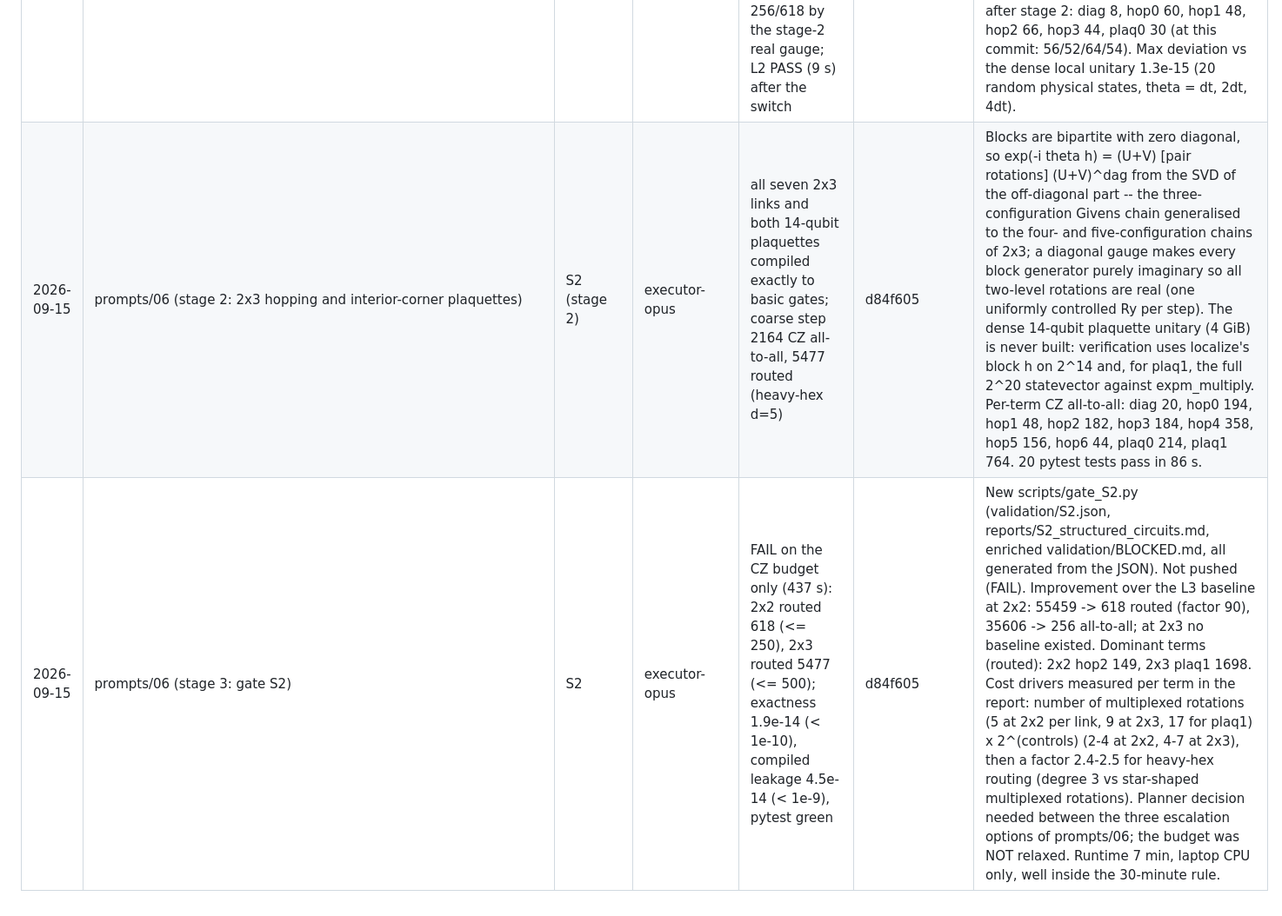
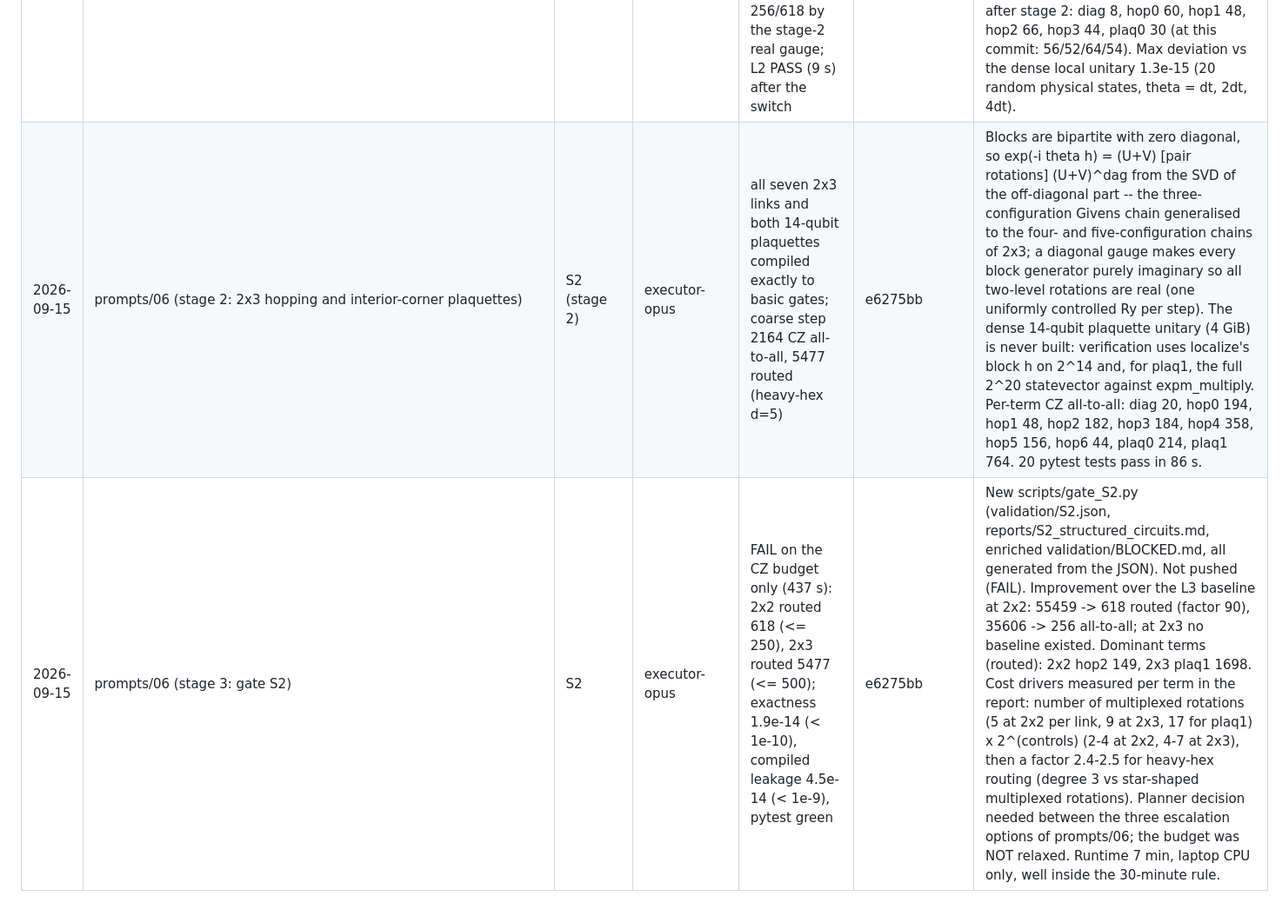
Before and after one commit to digonto10602/su2qc-skqd, a Markdown page: prompts/LOG.md, the part around the change. Shown at 87% size. Rendered like a GitHub page.

Commit message:
prompts/LOG.md: record the S2 stage-2/3 commit hash
Co-Authored-By: Claude Opus 5 (1M context) <noreply@anthropic.com>
Claude-Session: https://claude.ai/code/session_01DFf15KqGsReVn5RiXPpUhp

```diff
--- a/prompts/LOG.md
+++ b/prompts/LOG.md
@@ -11,5 +11,5 @@
 | 2026-09-14 | prompts/10_L5_fix_20260914.md | L5 | executor-opus | PASS (runtime 3.6 s) | (uncommitted: L4 run in flight, manual commit needed) | CUDA-Q 0.15.1 SampleResult has no .keys(); the two convention tests now use most_probable(). Conventions measured: result strings list qubit 0 first, BIG_ENDIAN=True (already the module default, circuits_cudaq.py unchanged). register_operation accepted the 256x256 hopping unitaries. Target qpp-cpu: the nvidia target aborts on the GTX 1060 Max-Q (compute capability 6.1 < 7.0), so GPU timing needs the RTX 3070 desktop or the cluster. TVD 0.017 < 0.272, 10000/10000 shots decoded, 0 rejections. |
 | 2026-09-14 | prompts/09_L4_fix_20260914.md | L4 | executor-opus | FAIL (expected: yield criterion; both Weinstein criteria PASS) | (uncommitted; planner commits — HEAD 30684f2) | Added --pilot-shots/--min-shots (defaults 1000/500 = old behaviour) + stdout progress lines + pilot_shots/min_shots in R.data and the report header. Two reduced runs finished inside the 1800 s timeout: p2=3e-3 budget 25 min -> 1376 s (B=0: 2.163->3.312 s/shot, 11 shots x 20 circuits; B=1: 47 x 8), p2=1e-3 budget 12 min -> 1012 s (B=0: 8 x 20; B=1: 22 x 8). Mean CZ 35670 per coarse step => f=(1-p2)^35670 is numerically 0, so the yield criterion cannot pass with the generic-synthesis circuits (S2 depth problem, S2-b). Noisy Aer sampling costs ~2-3.3 s/shot on this laptop (CPU only, no qiskit-aer-gpu): a full 1000-shot-pilot + 500-shot-floor run would need ~7-14 h here; RTX 3070 desktop / Slurm GPU or shallower S2-b circuits needed. |
 | 2026-09-15 | prompts/06_S2b_plaquette_interior_and_hopping_decomposition.md (stage 1: 2x2 hopping) | S2 (stage 1) | executor-opus | structured 2x2 hopping gates, exact basic-gate circuits; coarse step 264 CZ all-to-all, 655 routed (heavy-hex d=3) at this commit, improved to 256/618 by the stage-2 real gauge; L2 PASS (9 s) after the switch | 5d60461 | New engine circuits_ir.structured_term_gates: two-level (Givens) rotations per block, merged per flip pattern into Gray-code uniformly controlled rotations, control set minimised by an invariance-subspace search over non-codeword strings. New IR gates ry, rx, gphase, mcu; CircuitFactory(structured_hopping=False) keeps the dense L3 path (L3 and CS pinned to it, L3 re-run reproduces 35606/55459). Per-term CZ all-to-all after stage 2: diag 8, hop0 60, hop1 48, hop2 66, hop3 44, plaq0 30 (at this commit: 56/52/64/54). Max deviation vs the dense local unitary 1.3e-15 (20 random physical states, theta = dt, 2dt, 4dt). |
-| 2026-09-15 | prompts/06 (stage 2: 2x3 hopping and interior-corner plaquettes) | S2 (stage 2) | executor-opus | all seven 2x3 links and both 14-qubit plaquettes compiled exactly to basic gates; coarse step 2164 CZ all-to-all, 5477 routed (heavy-hex d=5) | d84f605 | Blocks are bipartite with zero diagonal, so exp(-i theta h) = (U+V) [pair rotations] (U+V)^dag from the SVD of the off-diagonal part -- the three-configuration Givens chain generalised to the four- and five-configuration chains of 2x3; a diagonal gauge makes every block generator purely imaginary so all two-level rotations are real (one uniformly controlled Ry per step). The dense 14-qubit plaquette unitary (4 GiB) is never built: verification uses localize's block h on 2^14 and, for plaq1, the full 2^20 statevector against expm_multiply. Per-term CZ all-to-all: diag 20, hop0 194, hop1 48, hop2 182, hop3 184, hop4 358, hop5 156, hop6 44, plaq0 214, plaq1 764. 20 pytest tests pass in 86 s. |
-| 2026-09-15 | prompts/06 (stage 3: gate S2) | S2 | executor-opus | FAIL on the CZ budget only (437 s): 2x2 routed 618 (<= 250), 2x3 routed 5477 (<= 500); exactness 1.9e-14 (< 1e-10), compiled leakage 4.5e-14 (< 1e-9), pytest green | d84f605 | New scripts/gate_S2.py (validation/S2.json, reports/S2_structured_circuits.md, enriched validation/BLOCKED.md, all generated from the JSON). Not pushed (FAIL). Improvement over the L3 baseline at 2x2: 55459 -> 618 routed (factor 90), 35606 -> 256 all-to-all; at 2x3 no baseline existed. Dominant terms (routed): 2x2 hop2 149, 2x3 plaq1 1698. Cost drivers measured per term in the report: number of multiplexed rotations (5 at 2x2 per link, 9 at 2x3, 17 for plaq1) x 2^(controls) (2-4 at 2x2, 4-7 at 2x3), then a factor 2.4-2.5 for heavy-hex routing (degree 3 vs star-shaped multiplexed rotations). Planner decision needed between the three escalation options of prompts/06; the budget was NOT relaxed. Runtime 7 min, laptop CPU only, well inside the 30-minute rule. |
+| 2026-09-15 | prompts/06 (stage 2: 2x3 hopping and interior-corner plaquettes) | S2 (stage 2) | executor-opus | all seven 2x3 links and both 14-qubit plaquettes compiled exactly to basic gates; coarse step 2164 CZ all-to-all, 5477 routed (heavy-hex d=5) | e6275bb | Blocks are bipartite with zero diagonal, so exp(-i theta h) = (U+V) [pair rotations] (U+V)^dag from the SVD of the off-diagonal part -- the three-configuration Givens chain generalised to the four- and five-configuration chains of 2x3; a diagonal gauge makes every block generator purely imaginary so all two-level rotations are real (one uniformly controlled Ry per step). The dense 14-qubit plaquette unitary (4 GiB) is never built: verification uses localize's block h on 2^14 and, for plaq1, the full 2^20 statevector against expm_multiply. Per-term CZ all-to-all: diag 20, hop0 194, hop1 48, hop2 182, hop3 184, hop4 358, hop5 156, hop6 44, plaq0 214, plaq1 764. 20 pytest tests pass in 86 s. |
+| 2026-09-15 | prompts/06 (stage 3: gate S2) | S2 | executor-opus | FAIL on the CZ budget only (437 s): 2x2 routed 618 (<= 250), 2x3 routed 5477 (<= 500); exactness 1.9e-14 (< 1e-10), compiled leakage 4.5e-14 (< 1e-9), pytest green | e6275bb | New scripts/gate_S2.py (validation/S2.json, reports/S2_structured_circuits.md, enriched validation/BLOCKED.md, all generated from the JSON). Not pushed (FAIL). Improvement over the L3 baseline at 2x2: 55459 -> 618 routed (factor 90), 35606 -> 256 all-to-all; at 2x3 no baseline existed. Dominant terms (routed): 2x2 hop2 149, 2x3 plaq1 1698. Cost drivers measured per term in the report: number of multiplexed rotations (5 at 2x2 per link, 9 at 2x3, 17 for plaq1) x 2^(controls) (2-4 at 2x2, 4-7 at 2x3), then a factor 2.4-2.5 for heavy-hex routing (degree 3 vs star-shaped multiplexed rotations). Planner decision needed between the three escalation options of prompts/06; the budget was NOT relaxed. Runtime 7 min, laptop CPU only, well inside the 30-minute rule. |
```
